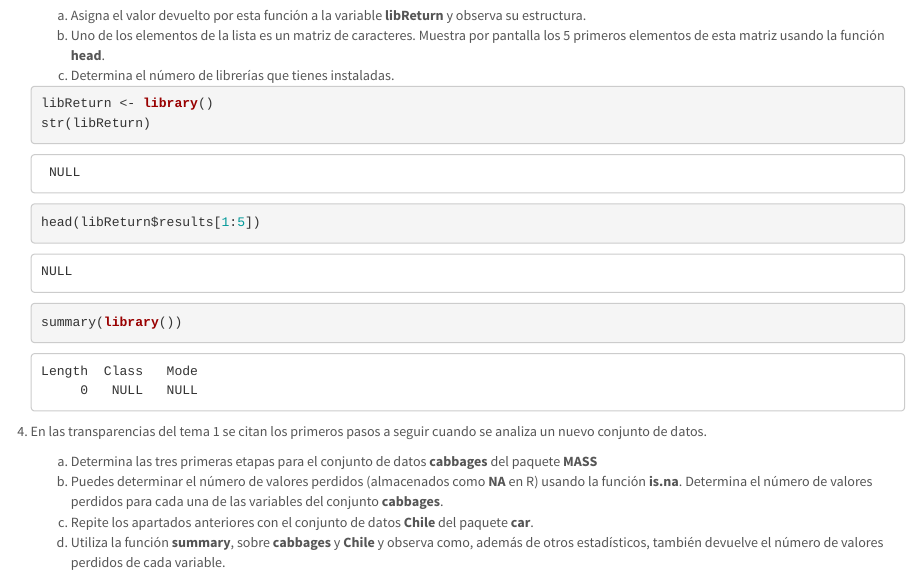
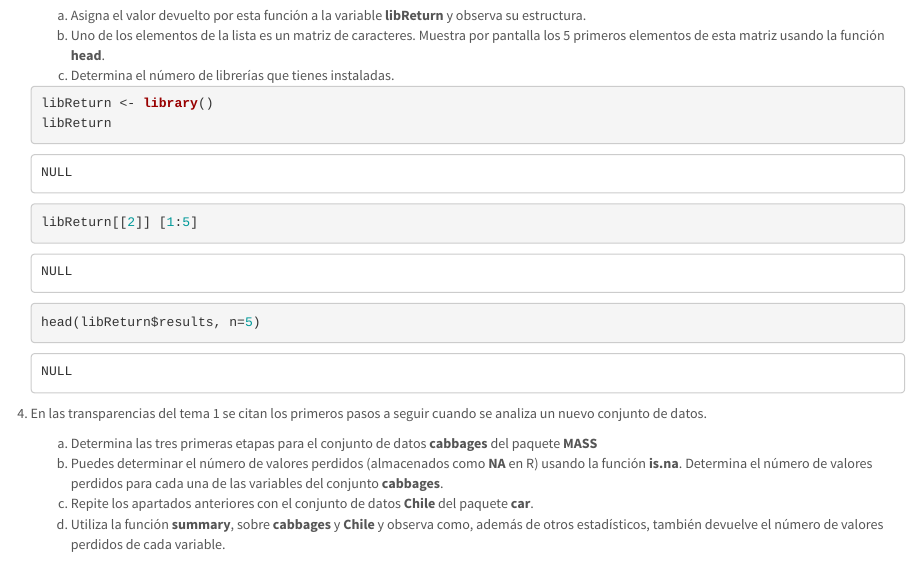
Before and after one commit to JaviMontaner/SolucionesTema1, an R Markdown document (BoletinTema1ALUMNO.Rmd): the page in a window 1100 px wide, from 5080 px down. Rendered offline with R 4.5, knitr and Pandoc, with nearby package versions.

Commit message:
Add files via upload

````diff
--- a/BoletinTema1ALUMNO.Rmd
+++ b/BoletinTema1ALUMNO.Rmd
@@ -176,13 +176,13 @@ qqPlot(log(Animals2$brain))
 
     ```{r}
 libReturn <- library()
-str(libReturn)
+libReturn
 
-head(libReturn$results[1:5])
+libReturn[[2]] [1:5]
+
+head(libReturn$results, n=5)
 
 
-
-summary(library())
 
 
 
````
